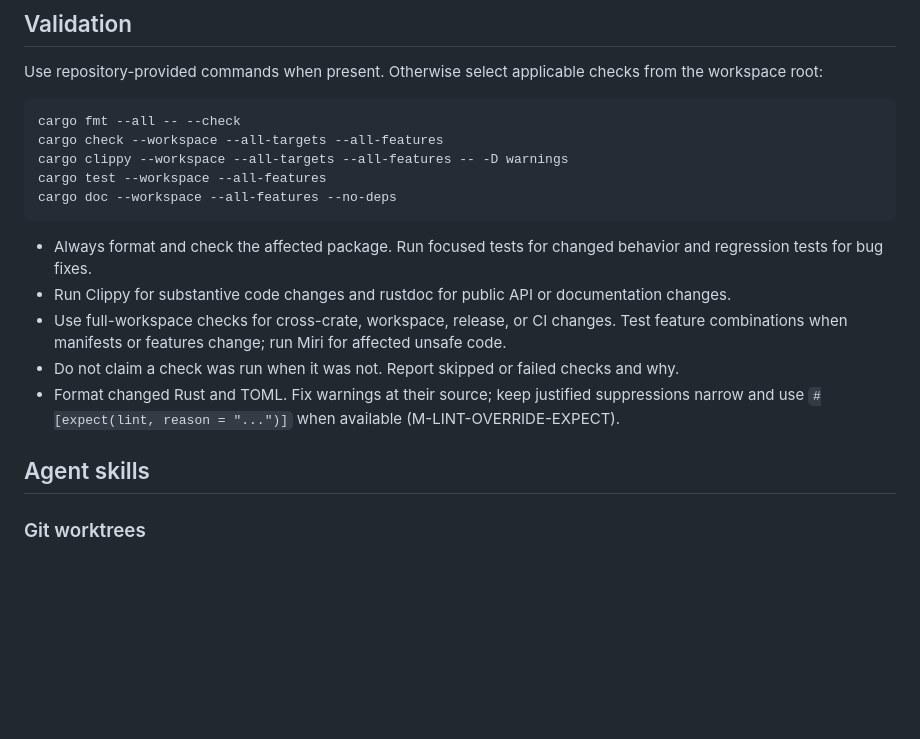
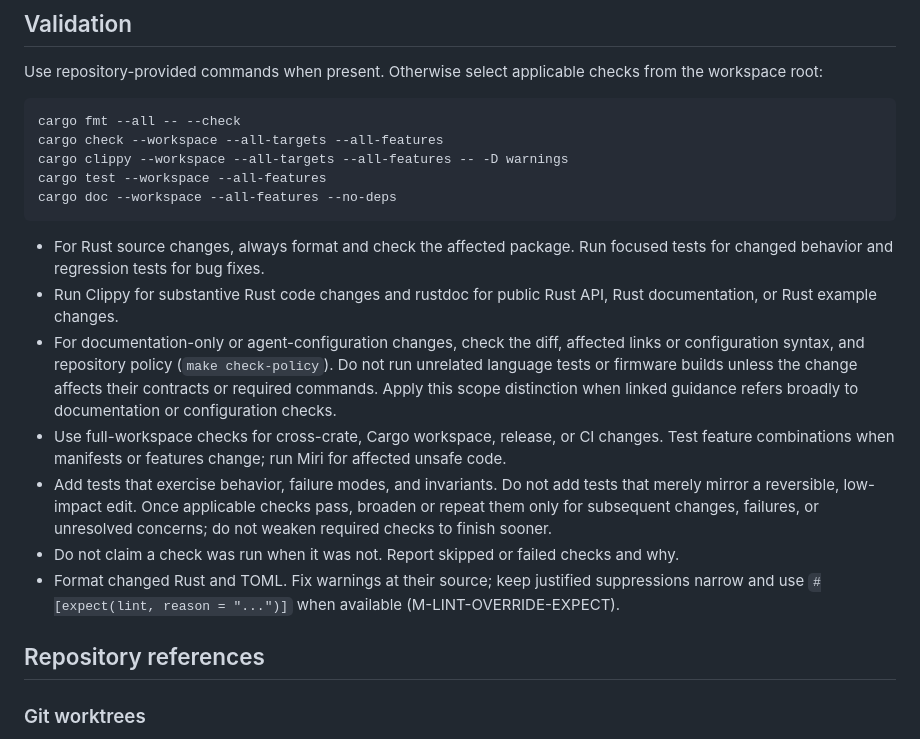
Before and after one commit to hallucination-studio/whisper, a Markdown page: AGENTS.md, the part around one of its changes. Rendered like a GitHub page; blank space fills up the shorter version.

````diff
--- a/AGENTS.md
+++ b/AGENTS.md
@@ -46,13 +70,15 @@ cargo test --workspace --all-features
 cargo doc --workspace --all-features --no-deps
 ```
 
-- Always format and check the affected package. Run focused tests for changed behavior and regression tests for bug fixes.
-- Run Clippy for substantive code changes and rustdoc for public API or documentation changes.
-- Use full-workspace checks for cross-crate, workspace, release, or CI changes. Test feature combinations when manifests or features change; run Miri for affected unsafe code.
+- For Rust source changes, always format and check the affected package. Run focused tests for changed behavior and regression tests for bug fixes.
+- Run Clippy for substantive Rust code changes and rustdoc for public Rust API, Rust documentation, or Rust example changes.
+- For documentation-only or agent-configuration changes, check the diff, affected links or configuration syntax, and repository policy (`make check-policy`). Do not run unrelated language tests or firmware builds unless the change affects their contracts or required commands. Apply this scope distinction when linked guidance refers broadly to documentation or configuration checks.
+- Use full-workspace checks for cross-crate, Cargo workspace, release, or CI changes. Test feature combinations when manifests or features change; run Miri for affected unsafe code.
+- Add tests that exercise behavior, failure modes, and invariants. Do not add tests that merely mirror a reversible, low-impact edit. Once applicable checks pass, broaden or repeat them only for subsequent changes, failures, or unresolved concerns; do not weaken required checks to finish sooner.
 - Do not claim a check was run when it was not. Report skipped or failed checks and why.
 - Format changed Rust and TOML. Fix warnings at their source; keep justified suppressions narrow and use `#[expect(lint, reason = "...")]` when available (M-LINT-OVERRIDE-EXPECT).
 
-## Agent skills
+## Repository references
 
 ### Git worktrees
 
````
Also changed, not shown: other parts of AGENTS.md (+25 -1 lines).
